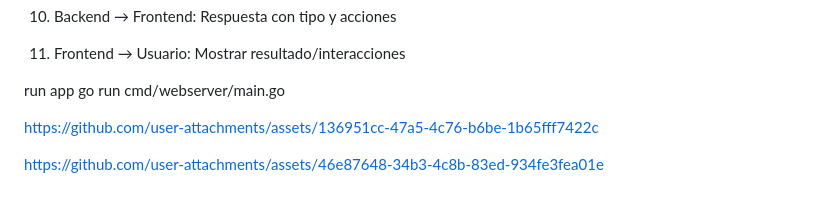
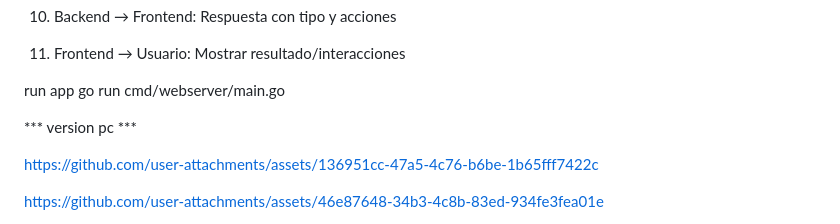
Before and after one commit to jhoan28310576/qr-scan-app, a Markdown page: README.md, the part around the change. GitHub-like rendering; blank space fills up the shorter version.

```diff
--- a/README.md
+++ b/README.md
@@ -92,6 +92,7 @@ COMPONENTES CLAVE:
 run app
 go run cmd/webserver/main.go
 
+*** version pc ***
 
 https://github.com/user-attachments/assets/136951cc-47a5-4c76-b6be-1b65fff7422c
 
```
